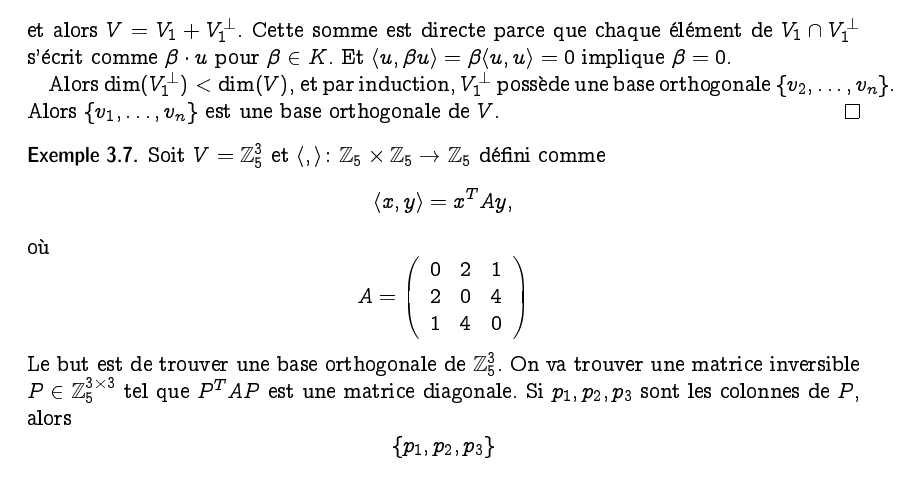
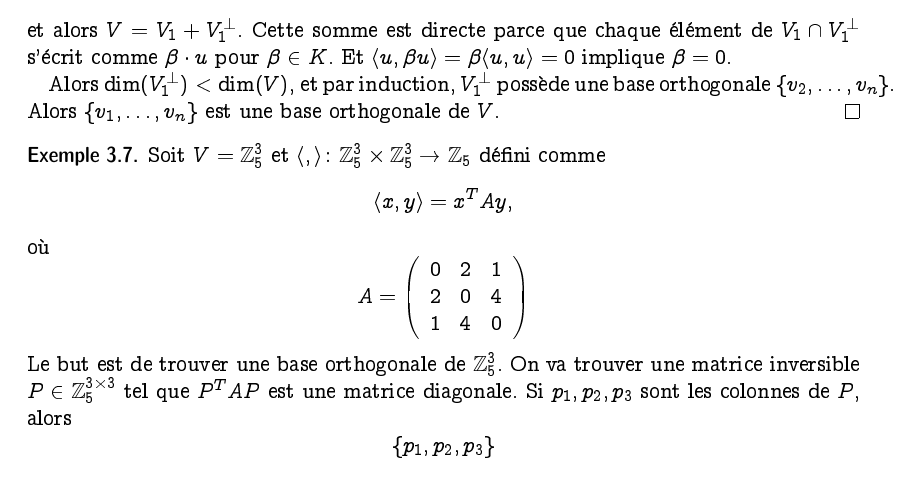
Before and after one commit to EisenIn/Algebre-Lineaire-2, a LaTeX book (notes.tex, which reads chapter01-produits-scalaires.tex): part of page 27 of 105, cut so that both start at the same text. Compiled offline with pdfLaTeX.

Commit message:
Update chapter01-produits-scalaires.tex

```diff
--- a/chapter01-produits-scalaires.tex
+++ b/chapter01-produits-scalaires.tex
@@ -338,7 +338,7 @@ Alors $\dim(V_1^\perp) < \dim(V)$, et par induction, $V_1^\perp$ possède une ba
 
 \begin{example}
   \label{exe:30}
-  Soit $V = ℤ_5^3$ et $〈,〉： ℤ_5 × ℤ_5 → ℤ_5$ défini comme
+  Soit $V = ℤ_5^3$ et $〈,〉： ℤ_5^3 × ℤ_5^3 → ℤ_5$ défini comme
   \begin{displaymath}
     〈x,y〉 = x^T A y,
   \end{displaymath}
```
